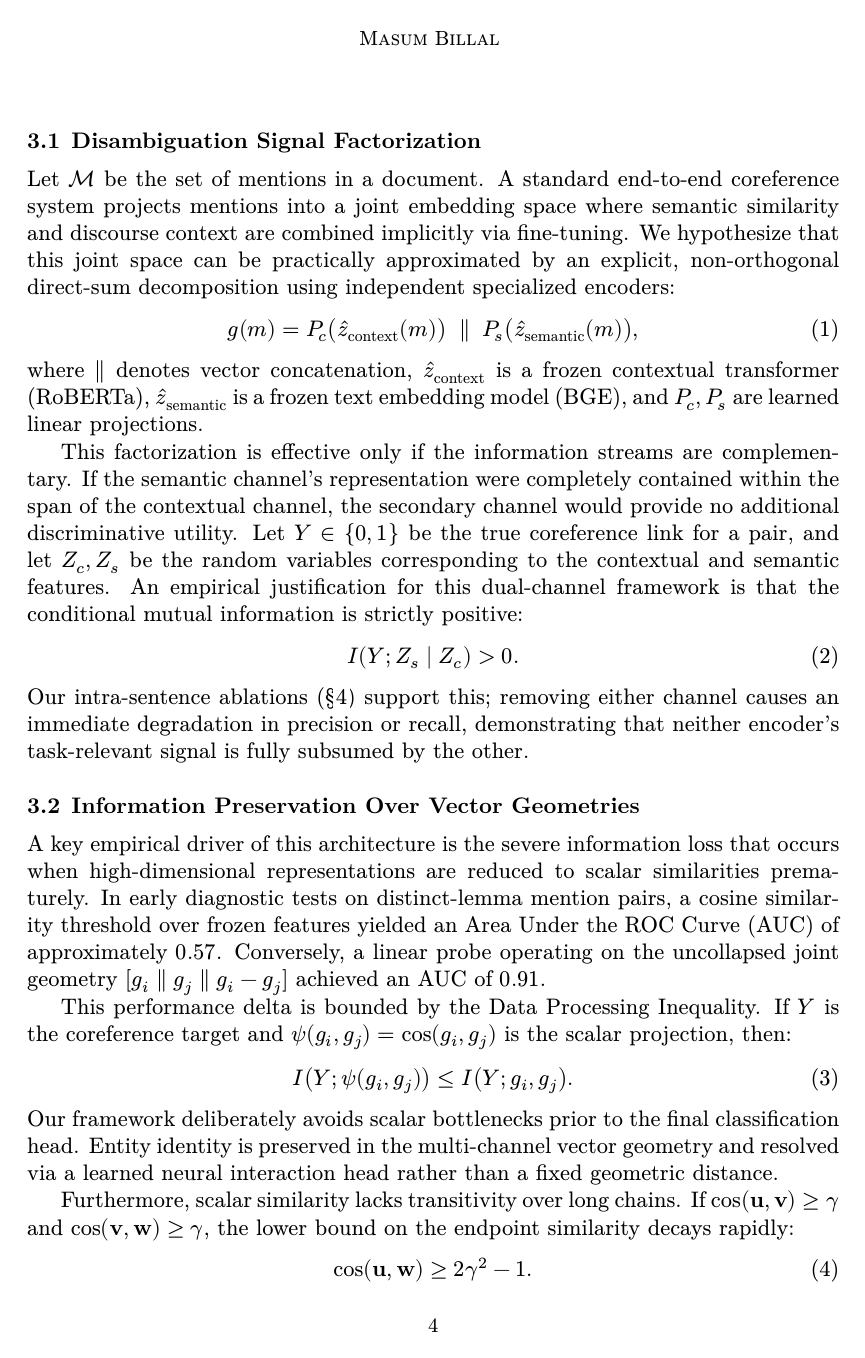
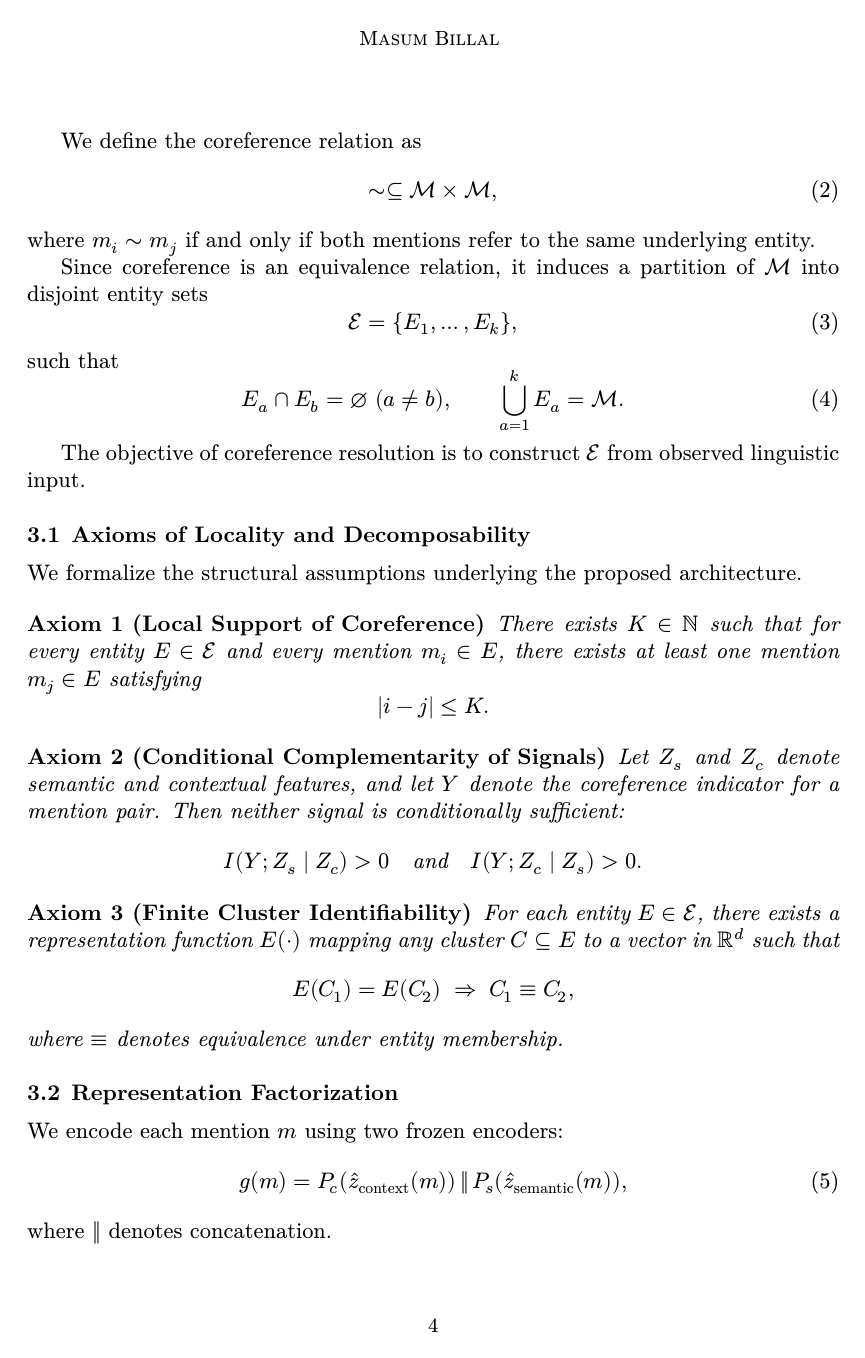
Before and after one commit to proafxin/disambiguation, a LaTeX paper (paper/disambiguation.tex): page 4 of 14. The pictures show the PDF file paper/disambiguation.pdf that the author committed with the source.

Commit message:
updated paper

```diff
--- a/paper/disambiguation.tex
+++ b/paper/disambiguation.tex
@@ -86,5 +86,6 @@
 		\item \textbf{Model B (All-pairs):} Global mention-ranking over all mentions.
 		\item \textbf{Model C (Hierarchical):} Model A followed by cluster-level cross-window matching.
 	\end{itemize}
-	\section{Theoretical Foundation and Design Principles}\label{sec:hypothesis}
+	\section{Theoretical Foundation and Design Principles}
+	\label{sec:hypothesis}
 
@@ -92,26 +93,68 @@
 
-	\subsection{Disambiguation Signal Factorization}\label{sec:factorization}
+	Let
+	\begin{equation}
+		\mathcal{M} = \{m_1, \ldots, m_n\}
+	\end{equation}
+	denote the set of mentions in a document.
 
-	Let $\mathcal{M}$ be the set of mentions in a document. A standard end-to-end coreference system projects mentions into a joint embedding space where semantic similarity and discourse context are combined implicitly via fine-tuning. We hypothesize that this joint space can be practically approximated by an explicit, non-orthogonal direct-sum decomposition using independent specialized encoders:
+	We define the coreference relation as
 	\begin{equation}
-		g(m) = P_c\bigl(\hat{z}_{\text{context}}(m)\bigr) \;\parallel\; P_s\bigl(\hat{z}_{\text{semantic}}(m)\bigr),
+		\sim \subseteq \mathcal{M} \times \mathcal{M},
 	\end{equation}
-	where $\parallel$ denotes vector concatenation, $\hat{z}_{\text{context}}$ is a frozen contextual transformer (RoBERTa), $\hat{z}_{\text{semantic}}$ is a frozen text embedding model (BGE), and $P_c, P_s$ are learned linear projections.
+	where $m_i \sim m_j$ if and only if both mentions refer to the same underlying entity.
 
-	This factorization is effective only if the information streams are complementary. If the semantic channel's representation were completely contained within the span of the contextual channel, the secondary channel would provide no additional discriminative utility. Let $Y \in \{0, 1\}$ be the true coreference link for a pair, and let $Z_c, Z_s$ be the random variables corresponding to the contextual and semantic features. An empirical justification for this dual-channel framework is that the conditional mutual information is strictly positive:
+	Since coreference is an equivalence relation, it induces a partition of $\mathcal{M}$ into disjoint entity sets
 	\begin{equation}
-		I(Y; Z_s \mid Z_c) > 0.
+		\mathcal{E} = \{E_1, \ldots, E_k\},
 	\end{equation}
-	Our intra-sentence ablations (\S\ref{sec:stage1}) support this; removing either channel causes an immediate degradation in precision or recall, demonstrating that neither encoder's task-relevant signal is fully subsumed by the other.
+	such that
+	\begin{equation}
+		E_a \cap E_b = \emptyset \ (a \neq b),
+		\qquad
+		\bigcup_{a=1}^k E_a = \mathcal{M}.
+	\end{equation}
 
-	\subsection{Information Preservation Over Vector Geometries}
+	The objective of coreference resolution is to construct $\mathcal{E}$ from observed linguistic input.
 
-	A key empirical driver of this architecture is the severe information loss that occurs when high-dimensional representations are reduced to scalar similarities prematurely. In early diagnostic tests on distinct-lemma mention pairs, a cosine similarity threshold over frozen features yielded an Area Under the ROC Curve (AUC) of approximately $0.57$. Conversely, a linear probe operating on the uncollapsed joint geometry $[g_i \parallel g_j \parallel g_i - g_j]$ achieved an AUC of $0.91$.
+	\subsection{Axioms of Locality and Decomposability}
 
-	This performance delta is bounded by the Data Processing Inequality. If $Y$ is the coreference target and $\psi(g_i, g_j) = \cos(g_i, g_j)$ is the scalar projection, then:
+	We formalize the structural assumptions underlying the proposed architecture.
+
+	\begin{axiom}[Local Support of Coreference]
+		There exists $K \in \mathbb{N}$ such that for every entity $E \in \mathcal{E}$ and every mention $m_i \in E$, there exists at least one mention $m_j \in E$ satisfying
+		\[
+		|i - j| \le K.
+		\]
+	\end{axiom}
+
+	\begin{axiom}[Conditional Complementarity of Signals]
+		Let $Z_s$ and $Z_c$ denote semantic and contextual features, and let $Y$ denote the coreference indicator for a mention pair. Then neither signal is conditionally sufficient:
+		\[
+		I(Y; Z_s \mid Z_c) > 0
+		\quad \text{and} \quad
+		I(Y; Z_c \mid Z_s) > 0.
+		\]
+	\end{axiom}
+
+	\begin{axiom}[Finite Cluster Identifiability]
+		For each entity $E \in \mathcal{E}$, there exists a representation function $E(\cdot)$ mapping any cluster $C \subseteq E$ to a vector in $\mathbb{R}^d$ such that
+		\[
+		E(C_1) = E(C_2) \;\Rightarrow\; C_1 \equiv C_2,
+		\]
+		where $\equiv$ denotes equivalence under entity membership.
+	\end{axiom}
+
+	\subsection{Representation Factorization}
+
+	We encode each mention $m$ using two frozen encoders:
 	\begin{equation}
-		I\bigl(Y; \psi(g_i, g_j)\bigr) \le I\bigl(Y; g_i, g_j\bigr).
+		g(m) = P_c(\hat{z}_{\text{context}}(m)) \,\Vert\, P_s(\hat{z}_{\text{semantic}}(m)),
 	\end{equation}
-	Our framework deliberately avoids scalar bottlenecks prior to the final classification head. Entity identity is preserved in the multi-channel vector geometry and resolved via a learned neural interaction head rather than a fixed geometric distance.
+	where $\Vert$ denotes concatenation.
 
-	Furthermore, scalar similarity lacks transitivity over long chains. If $\cos(\mathbf{u}, \mathbf{v}) \ge \gamma$ and $\cos(\mathbf{v}, \mathbf{w}) \ge \gamma$, the lower bound on the endpoint similarity decays rapidly:
+	\subsection{Information Preservation}
+
+	Let $Y$ denote the coreference label for a pair of mentions and let
+	\begin{equation}
+		\psi(g_i, g_j) = \cos(g_i, g_j).
+	\end{equation}
@@ -118,4 +176,3 @@
 	\begin{equation}
 		\cos(\mathbf{u}, \mathbf{w}) \ge 2\gamma^2 - 1.
-		\label{eq:transitivity_decay}
 	\end{equation}
@@ -133,2 +189,8 @@
+	\begin{equation}
+		C_1, \ldots, C_T.
+	\end{equation}
 
-	Once Stage A establishes local clusters within separate windows, the complete mention graph $G = (\mathcal{M}, \mathcal{E})$ is mapped to a quotient graph $G / \!\sim_A$, where each node represents an equivalence class (cluster) of locally coreferent mentions.
+	We define the quotient graph
+	\begin{equation}
+		G / \sim_A,
+	\end{equation}
@@ -137,3 +213,9 @@
+	\end{proposition}
+
+	\begin{proof}
+		Stage A induces an equivalence relation over local windows. Stage B adds cross-window links between clusters belonging to the same entity. The union of these relations forms an equivalence relation whose connected components coincide with $\mathcal{E}$.
+	\end{proof}
+
 
 	\section{Intra-Sentence Baseline}\label{sec:stage1}
 	The first test was scoped to a single sentence. Per token: a BGE embedding provides the semantic channel; a small learned bidirectional transformer (6.9M parameters) provides the contextual channel. Nominal heads are extracted via dependency parsing. For each mention $k$, the representation $r_k = [\mathbf{c}_k \,|\, \mathbf{s}_k]$ concatenates the contextual and semantic channel vectors. Per nominal pair $(i, j)$:
```
Also changed, not shown: paper/disambiguation.pdf, paper/disambiguation.tex (48 more changed lines).
